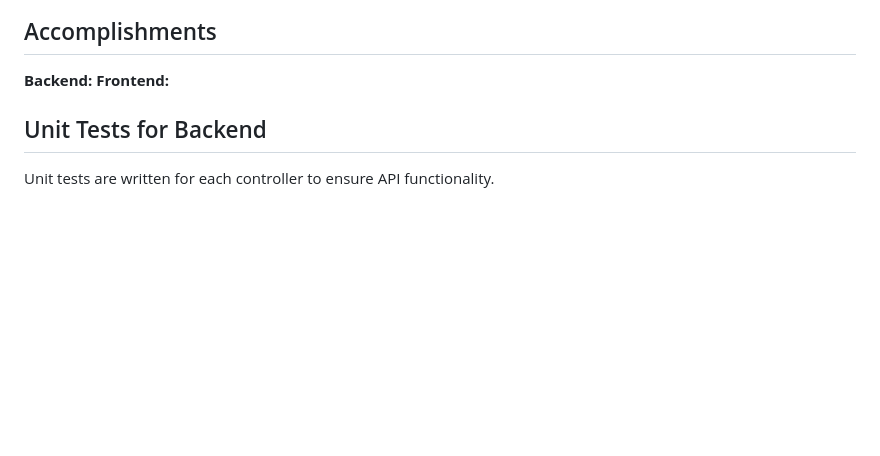
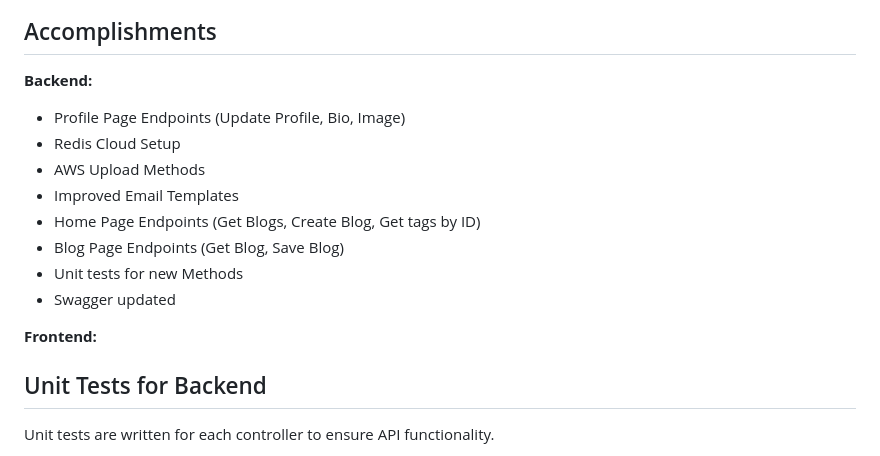
Before and after one commit to settivishal/Zine, a Markdown page: Sprint3.md, the part around one of its changes. GitHub-like rendering; blank space fills up the shorter version.

```diff
--- a/Sprint3.md
+++ b/Sprint3.md
@@ -25,4 +24,16 @@ Video Demo:
 **Backend:**
+
+- Profile Page Endpoints (Update Profile, Bio, Image)
+- Redis Cloud Setup
+- AWS Upload Methods
+- Improved Email Templates
+- Home Page Endpoints (Get Blogs, Create Blog, Get tags by ID)
+- Blog Page Endpoints (Get Blog, Save Blog)
+- Unit tests for new Methods
+- Swagger updated
+
+
+
 **Frontend:**
 
 ## Unit Tests for Backend
```
Also changed, not shown: other parts of Sprint3.md (+0 -1 lines).
